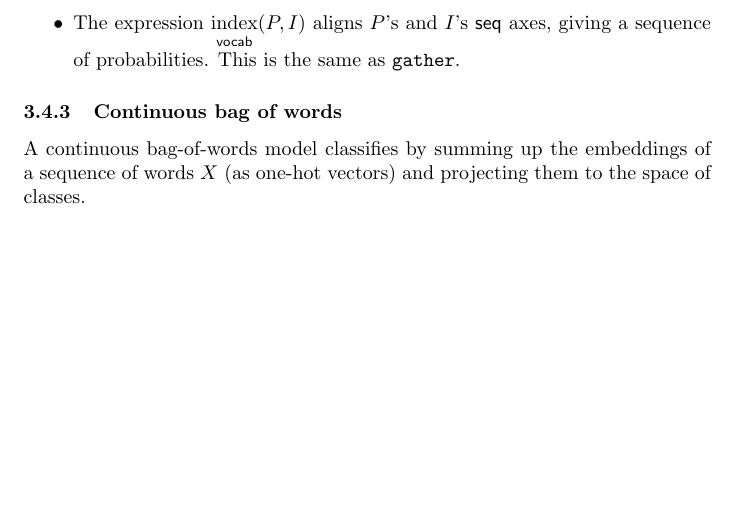
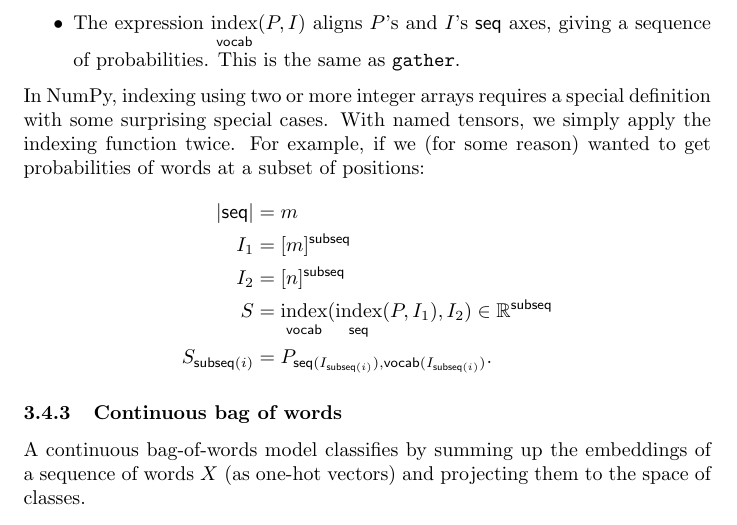
Before and after one commit to namedtensor/notation, a LaTeX paper (main.tex): part of page 13 of 24, cut so that both start at the same text, the shorter picture padded with empty space. Compiled offline with pdfLaTeX.

Commit message:
more in advanced indexing section

```diff
--- a/main.tex
+++ b/main.tex
@@ -18,6 +18,7 @@
 \ndef{\dd}{d}
 \ndef{\layer}{layer}
 \ndef{\seq}{seq}
+\ndef{\subseq}{subseq}
 \ndef{\key}{key} \ndef{\val}{val}
 \ndef{\heads}{heads}
 \ndef{\batch}{batch}
@@ -503,6 +504,15 @@ Tensor~$E$ contains word embeddings for all the words in the vocabulary. Integer
 \item The expression $\nfun{\vocab}{index}(P,I)$ aligns $P$'s and $I$'s $\seq$ axes, giving a sequence of probabilities. This is the same as \verb|gather|.
 \end{itemize}
 
+In NumPy, indexing using two or more integer arrays requires a special definition with some surprising special cases. With named tensors, we simply apply the indexing function twice. For example, if we (for some reason) wanted to get probabilities of words at a subset of positions:
+\begin{align*}
+  |\seq| &= m \\
+  I_1 &= [m]^\subseq \\
+  I_2 &= [n]^\subseq \\
+  S &= \nfun{\vocab}{index}(\nfun{\seq}{index}(P, I_1), I_2) \in \reals^{\subseq} \\
+  S_{\subseq(i)} &= P_{\seq(I_{\subseq(i)}), \vocab(I_{\subseq(i)})}.
+\end{align*}
+
 \subsubsection{Continuous bag of words}
 
 A continuous bag-of-words model classifies by summing up the embeddings of a sequence of words $X$ (as one-hot vectors) and projecting them to the space of classes.
```
Also changed, not shown: main.pdf.
